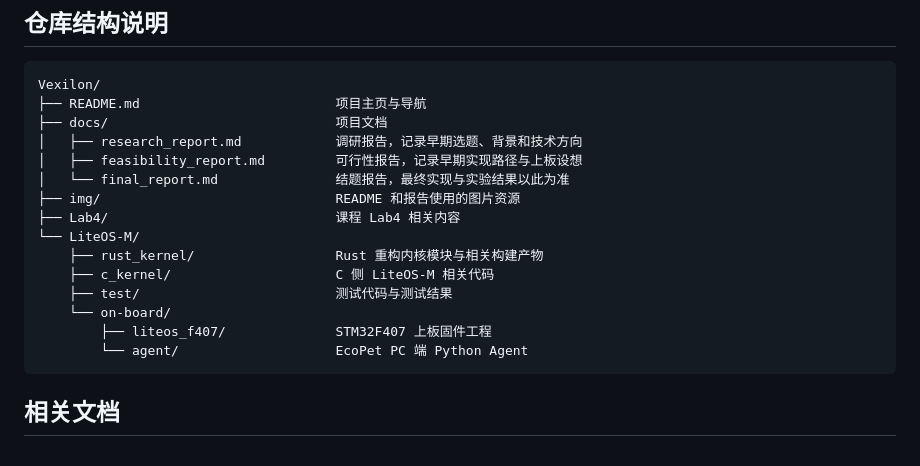
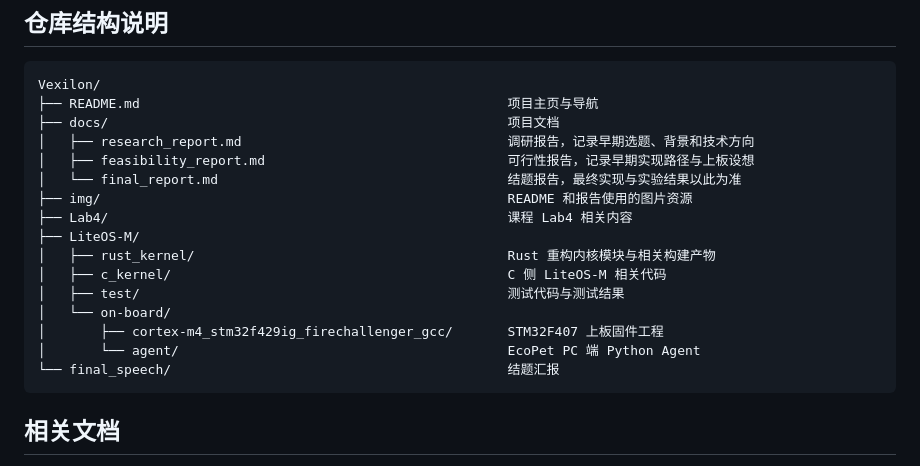
Before and after one commit to OSH-2026/Vexilon, a Markdown page: README.md, the part around the change. GitHub-like rendering.

````diff
--- a/README.md
+++ b/README.md
@@ -139,20 +139,21 @@ LED 状态反馈如下：
 
 ```text
 Vexilon/
-├── README.md                         项目主页与导航
-├── docs/                             项目文档
-│   ├── research_report.md            调研报告，记录早期选题、背景和技术方向
-│   ├── feasibility_report.md         可行性报告，记录早期实现路径与上板设想
-│   └── final_report.md               结题报告，最终实现与实验结果以此为准
-├── img/                              README 和报告使用的图片资源
-├── Lab4/                             课程 Lab4 相关内容
-└── LiteOS-M/
-    ├── rust_kernel/                  Rust 重构内核模块与相关构建产物
-    ├── c_kernel/                     C 侧 LiteOS-M 相关代码
-    ├── test/                         测试代码与测试结果
-    └── on-board/
-        ├── liteos_f407/              STM32F407 上板固件工程
-        └── agent/                    EcoPet PC 端 Python Agent
+├── README.md                                               项目主页与导航
+├── docs/                                                   项目文档
+│   ├── research_report.md                                  调研报告，记录早期选题、背景和技术方向
+│   ├── feasibility_report.md                               可行性报告，记录早期实现路径与上板设想
+│   └── final_report.md                                     结题报告，最终实现与实验结果以此为准
+├── img/                                                    README 和报告使用的图片资源
+├── Lab4/                                                   课程 Lab4 相关内容
+├── LiteOS-M/
+│   ├── rust_kernel/                                        Rust 重构内核模块与相关构建产物
+│   ├── c_kernel/                                           C 侧 LiteOS-M 相关代码
+│   ├── test/                                               测试代码与测试结果
+│   └── on-board/
+│       ├── cortex-m4_stm32f429ig_firechallenger_gcc/       STM32F407 上板固件工程
+│       └── agent/                                          EcoPet PC 端 Python Agent
+└── final_speech/                                           结题汇报
 ```
 
 ## 相关文档
````
